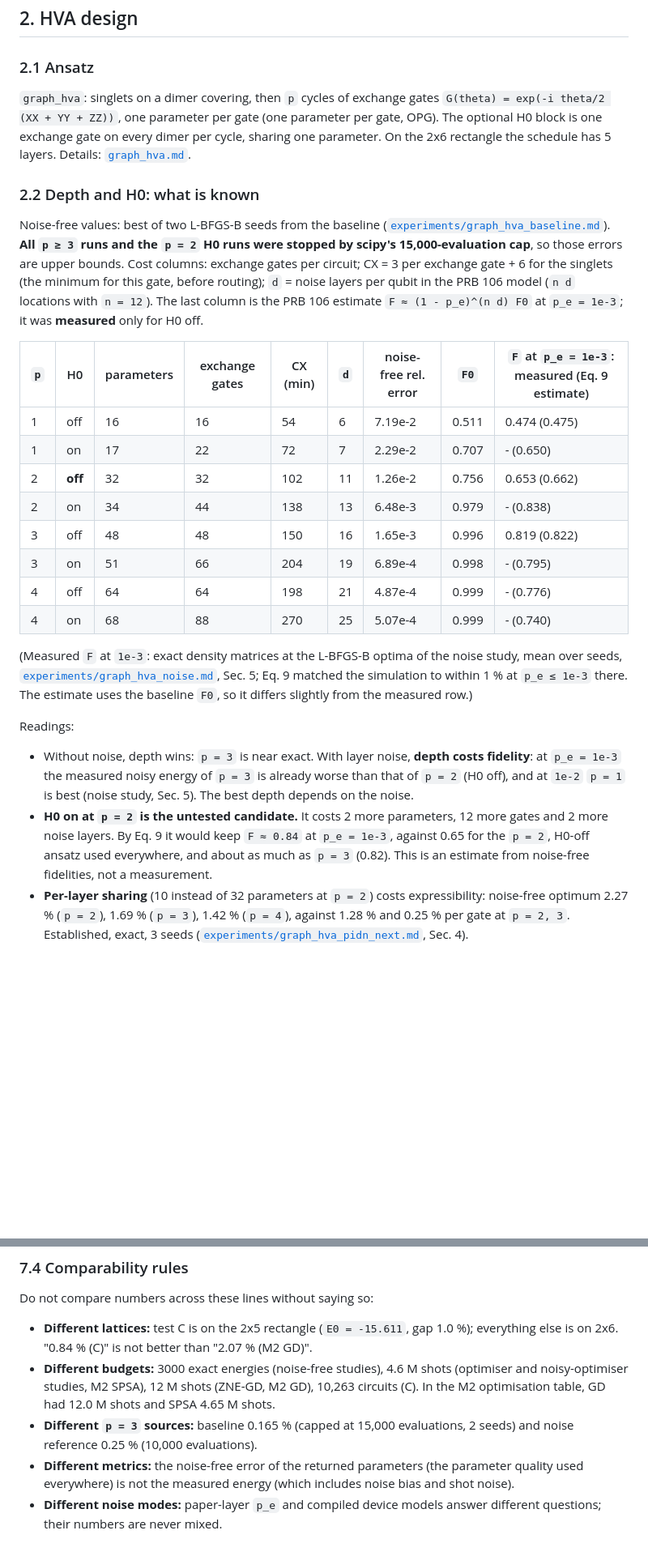
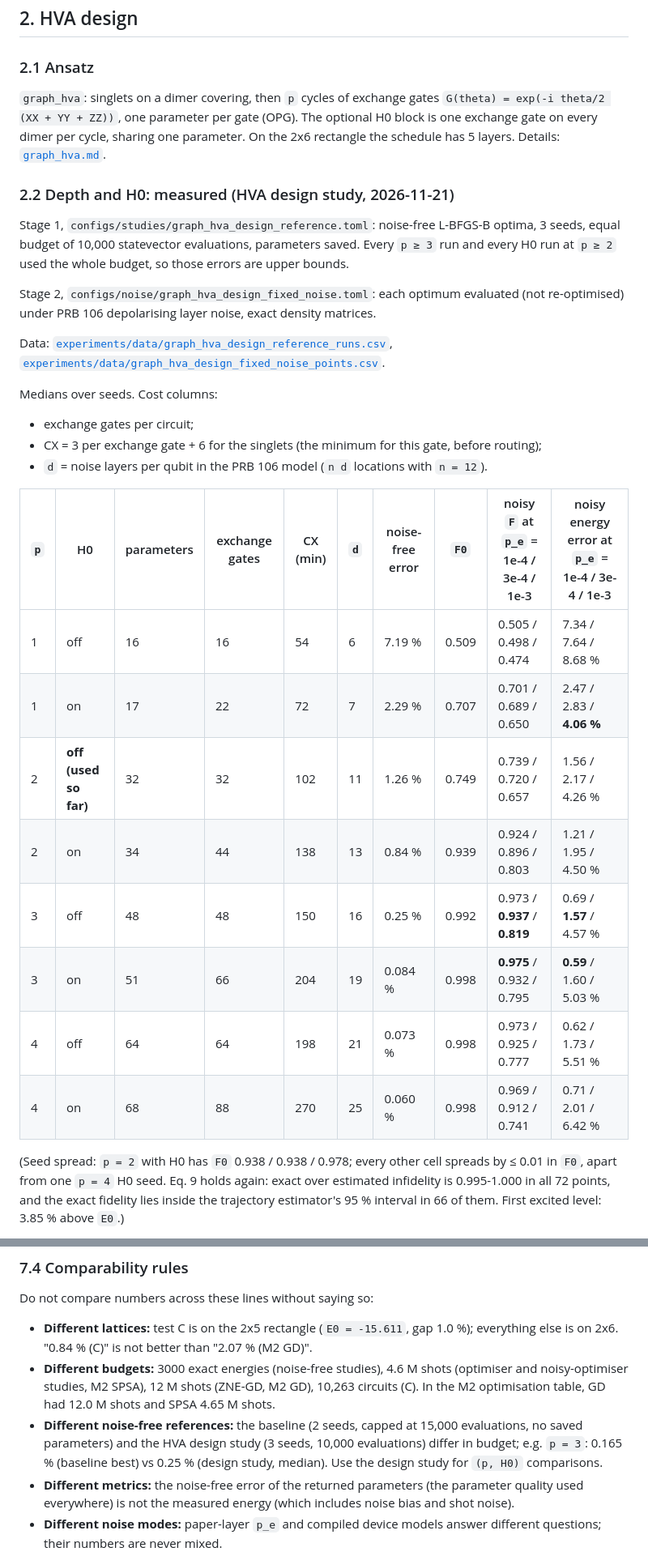
Before and after one commit to WeiChengSuNTU/kagome-vqe, a Markdown page: docs/research_overview.md, 2 parts joined by grey strips. Shown at 81% size. Drawn GitHub-style; blank space fills up the shorter version.

```diff
--- a/docs/research_overview.md
+++ b/docs/research_overview.md
@@ -101,48 +102,40 @@ What the table shows:
 ### 2.1 Ansatz
 
 `graph_hva`: singlets on a dimer covering, then `p` cycles of exchange gates
-`G(theta) = exp(-i theta/2 (XX + YY + ZZ))`, one parameter per gate (one parameter per gate,
-OPG). The optional H0 block is one exchange gate on every dimer per cycle, sharing one
+`G(theta) = exp(-i theta/2 (XX + YY + ZZ))`, one parameter per gate (OPG). The optional H0 block is one exchange gate on every dimer per cycle, sharing one
 parameter. On the 2x6 rectangle the schedule has 5 layers. Details:
 [`graph_hva.md`](graph_hva.md).
 
-### 2.2 Depth and H0: what is known
+### 2.2 Depth and H0: measured (HVA design study, 2026-11-21)
 
-Noise-free values: best of two L-BFGS-B seeds from the baseline
-([`experiments/graph_hva_baseline.md`](experiments/graph_hva_baseline.md)). **All `p ≥ 3` runs and
-the `p = 2` H0 runs were stopped by scipy's 15,000-evaluation cap**, so those errors are upper
-bounds. Cost columns: exchange gates per circuit; CX = 3 per exchange gate + 6 for the singlets
-(the minimum for this gate, before routing); `d` = noise layers per qubit in the PRB 106 model
-(`n d` locations with `n = 12`). The last column is the PRB 106 estimate
-`F ≈ (1 - p_e)^(n d) F0` at `p_e = 1e-3`; it was **measured** only for H0 off.
+Stage 1, `configs/studies/graph_hva_design_reference.toml`: noise-free L-BFGS-B optima, 3 seeds,
+equal budget of 10,000 statevector evaluations, parameters saved. Every `p ≥ 3` run and every H0
+run at `p ≥ 2` used the whole budget, so those errors are upper bounds.
 
-| `p` | H0 | parameters | exchange gates | CX (min) | `d` | noise-free rel. error | `F0` | `F` at `p_e = 1e-3`: measured (Eq. 9 estimate) |
-|---|---|---|---|---|---|---|---|---|
-| 1 | off | 16 | 16 | 54 | 6 | 7.19e-2 | 0.511 | 0.474 (0.475) |
-| 1 | on | 17 | 22 | 72 | 7 | 2.29e-2 | 0.707 | - (0.650) |
-| 2 | **off** | 32 | 32 | 102 | 11 | 1.26e-2 | 0.756 | 0.653 (0.662) |
-| 2 | on | 34 | 44 | 138 | 13 | 6.48e-3 | 0.979 | - (0.838) |
-| 3 | off | 48 | 48 | 150 | 16 | 1.65e-3 | 0.996 | 0.819 (0.822) |
-| 3 | on | 51 | 66 | 204 | 19 | 6.89e-4 | 0.998 | - (0.795) |
-| 4 | off | 64 | 64 | 198 | 21 | 4.87e-4 | 0.999 | - (0.776) |
-| 4 | on | 68 | 88 | 270 | 25 | 5.07e-4 | 0.999 | - (0.740) |
+Stage 2, `configs/noise/graph_hva_design_fixed_noise.toml`: each optimum evaluated (not
+re-optimised) under PRB 106 depolarising layer noise, exact density matrices.
 
-(Measured `F` at `1e-3`: exact density matrices at the L-BFGS-B optima of the noise study, mean
-over seeds, [`experiments/graph_hva_noise.md`](experiments/graph_hva_noise.md), Sec. 5; Eq. 9
-matched the simulation to within 1 % at `p_e ≤ 1e-3` there. The estimate uses the baseline
-`F0`, so it differs slightly from the measured row.)
+Data: [`experiments/data/graph_hva_design_reference_runs.csv`](experiments/data/graph_hva_design_reference_runs.csv),
+[`experiments/data/graph_hva_design_fixed_noise_points.csv`](experiments/data/graph_hva_design_fixed_noise_points.csv).
 
-Readings:
+Medians over seeds. Cost columns:
+* exchange gates per circuit;
+* CX = 3 per exchange gate + 6 for the singlets (the minimum for this gate, before routing);
+* `d` = noise layers per qubit in the PRB 106 model (`n d` locations with `n = 12`).
 
-* Without noise, depth wins: `p = 3` is near exact. With layer noise, **depth costs fidelity**:
-  at `p_e = 1e-3` the measured noisy energy of `p = 3` is already worse than that of `p = 2`
-  (H0 off), and at `1e-2` `p = 1` is best (noise study, Sec. 5). The best depth depends on the
-  noise.
-* **H0 on at `p = 2` is the untested candidate.** It costs 2 more parameters, 12 more gates and
-  2 more noise layers. By Eq. 9 it would keep `F ≈ 0.84` at `p_e = 1e-3`, against 0.65 for the
-  `p = 2`, H0-off ansatz used everywhere, and about as much as `p = 3` (0.82). This is an
-  estimate from noise-free fidelities, not a measurement.
-* **Per-layer sharing** (10 instead of 32 parameters at `p = 2`) costs expressibility: noise-free
-  optimum 2.27 % (`p = 2`), 1.69 % (`p = 3`), 1.42 % (`p = 4`), against 1.28 % and 0.25 % per gate
-  at `p = 2, 3`. Established, exact, 3 seeds
-  ([`experiments/graph_hva_pidn_next.md`](experiments/graph_hva_pidn_next.md), Sec. 4).
+| `p` | H0 | parameters | exchange gates | CX (min) | `d` | noise-free error | `F0` | noisy `F` at `p_e` = 1e-4 / 3e-4 / 1e-3 | noisy energy error at `p_e` = 1e-4 / 3e-4 / 1e-3 |
+|---|---|---|---|---|---|---|---|---|---|
+| 1 | off | 16 | 16 | 54 | 6 | 7.19 % | 0.509 | 0.505 / 0.498 / 0.474 | 7.34 / 7.64 / 8.68 % |
+| 1 | on | 17 | 22 | 72 | 7 | 2.29 % | 0.707 | 0.701 / 0.689 / 0.650 | 2.47 / 2.83 / **4.06 %** |
+| 2 | **off (used so far)** | 32 | 32 | 102 | 11 | 1.26 % | 0.749 | 0.739 / 0.720 / 0.657 | 1.56 / 2.17 / 4.26 % |
+| 2 | on | 34 | 44 | 138 | 13 | 0.84 % | 0.939 | 0.924 / 0.896 / 0.803 | 1.21 / 1.95 / 4.50 % |
+| 3 | off | 48 | 48 | 150 | 16 | 0.25 % | 0.992 | 0.973 / **0.937** / **0.819** | 0.69 / **1.57** / 4.57 % |
+| 3 | on | 51 | 66 | 204 | 19 | 0.084 % | 0.998 | **0.975** / 0.932 / 0.795 | **0.59** / 1.60 / 5.03 % |
+| 4 | off | 64 | 64 | 198 | 21 | 0.073 % | 0.998 | 0.973 / 0.925 / 0.777 | 0.62 / 1.73 / 5.51 % |
+| 4 | on | 68 | 88 | 270 | 25 | 0.060 % | 0.998 | 0.969 / 0.912 / 0.741 | 0.71 / 2.01 / 6.42 % |
+
+(Seed spread: `p = 2` with H0 has `F0` 0.938 / 0.938 / 0.978; every other cell spreads by
+≤ 0.01 in `F0`, apart from one `p = 4` H0 seed. Eq. 9 holds again: exact over estimated
+infidelity is 0.995-1.000 in all 72 points, and the exact fidelity lies inside the trajectory
+estimator's 95 % interval in 66 of them. First excited level: 3.85 % above `E0`.)
+
@@ -366,8 +398,10 @@ Do not compare numbers across these lines without saying so:
 * **Different budgets:** 3000 exact energies (noise-free studies), 4.6 M shots (optimiser and
   noisy-optimiser studies, M2 SPSA), 12 M shots (ZNE-GD, M2 GD), 10,263 circuits (C). In the M2
   optimisation table, GD had 12.0 M shots and SPSA 4.65 M shots.
-* **Different `p = 3` sources:** baseline 0.165 % (capped at 15,000 evaluations, 2 seeds) and
-  noise reference 0.25 % (10,000 evaluations).
+* **Different noise-free references:** the baseline (2 seeds, capped at 15,000 evaluations, no
+  saved parameters) and the HVA design study (3 seeds, 10,000 evaluations) differ in budget;
+  e.g. `p = 3`: 0.165 % (baseline best) vs 0.25 % (design study, median). Use the design study
+  for `(p, H0)` comparisons.
 * **Different metrics:** the noise-free error of the returned parameters (the parameter quality
   used everywhere) is not the measured energy (which includes noise bias and shot noise).
 * **Different noise modes:** paper-layer `p_e` and compiled device models answer different
```
Also changed, not shown: other parts of docs/research_overview.md (+57 -20 lines), CHANGELOG.md (+5 -3 lines), docs/experiments/figures/hva_design_noise.png (added), 5 other files.
